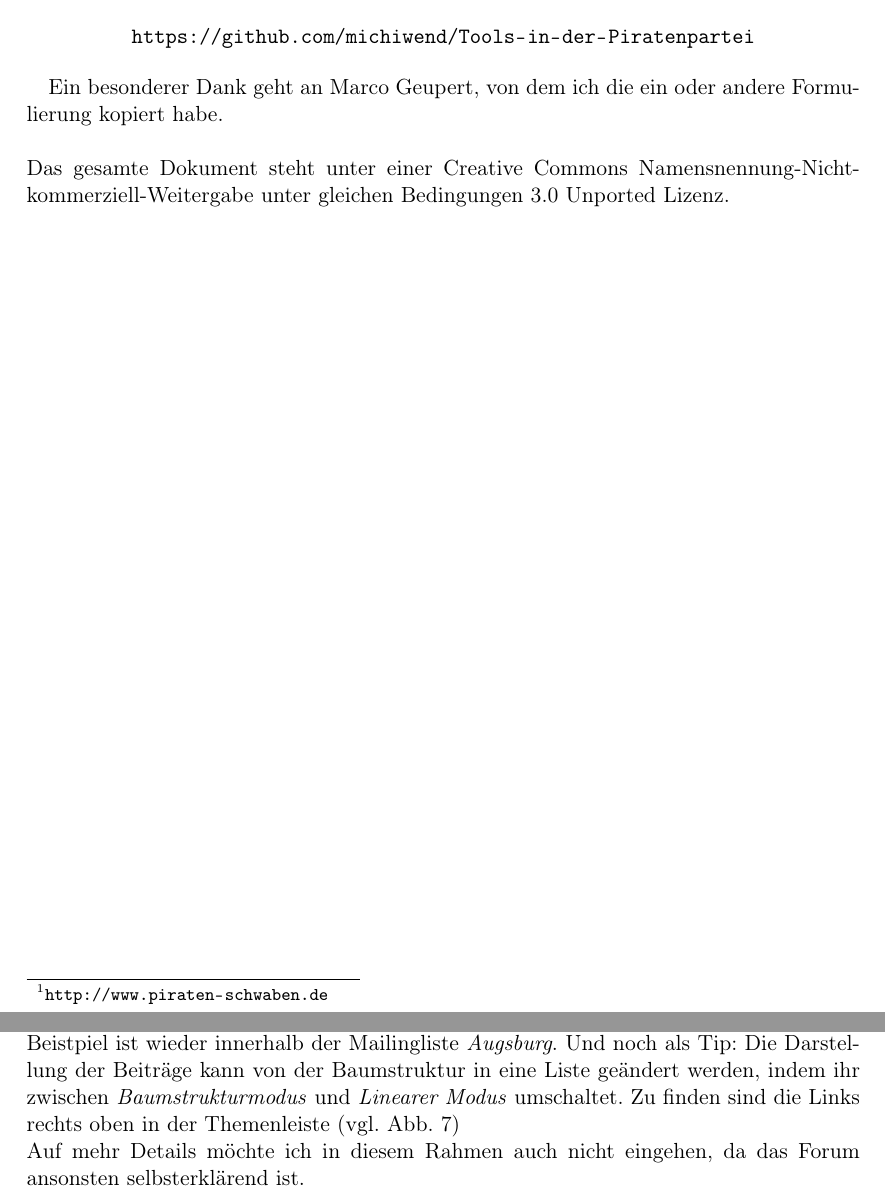
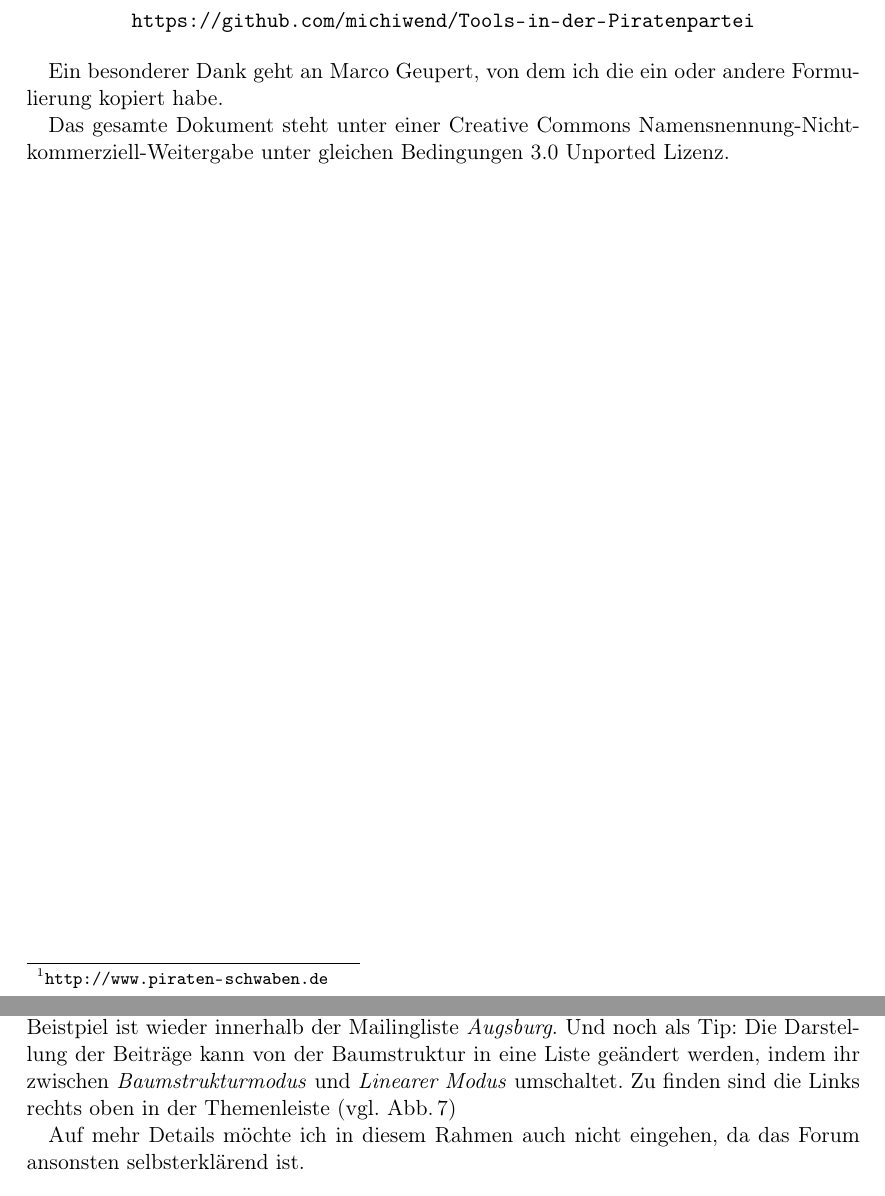
Before and after one commit to therealcljohn/Tools-in-der-Piratenpartei, a LaTeX document (tools_in_der_piratenpartei.tex): two parts of pages 3 and 10 of 21, joined at a grey line, cut so that both start at the same text. Compiled offline with pdfLaTeX; the source files are stored in an older character set and shown here as Unicode.

Commit message:
Falsche \\ entfernt

```diff
--- a/tools_in_der_piratenpartei.tex
+++ b/tools_in_der_piratenpartei.tex
@@ -43,8 +43,8 @@ darfst du diesen Text abändern, anpassen und vervielfältigen. Wenn du über
 \end{center}
 
 Ein besonderer Dank geht an Marco Geupert, von dem ich die ein oder
-andere Formulierung kopiert habe.\\
-\\
+andere Formulierung kopiert habe.
+
 Das gesamte Dokument steht unter einer
 \href{http://creativecommons.org/licenses/by-nc-sa/3.0/}{Creative Commons
 Namensnennung-Nicht-kommerziell-Weitergabe unter gleichen Bedingungen 3.0
@@ -275,9 +275,8 @@ Antwort darunter. Das Beistpiel ist wieder innerhalb der Mailingliste
 \textit{Augsburg}. Und noch als Tip: Die Darstellung der Beiträge kann von der
 Baumstruktur in eine Liste geändert werden, indem ihr zwischen
 \textit{Baumstrukturmodus} und \textit{Linearer Modus} umschaltet. Zu finden
-sind die Links rechts oben in der Themenleiste (vgl. Abb.
-\ref{syncom_antwort})
-\\
+sind die Links rechts oben in der Themenleiste (vgl. Abb.\,\ref{syncom_antwort})
+
 Auf mehr Details möchte ich in diesem Rahmen auch nicht eingehen, da das Forum
 ansonsten selbsterklärend ist.
 
```
Also changed, not shown: tools_in_der_piratenpartei.tex (5 more changed lines).
